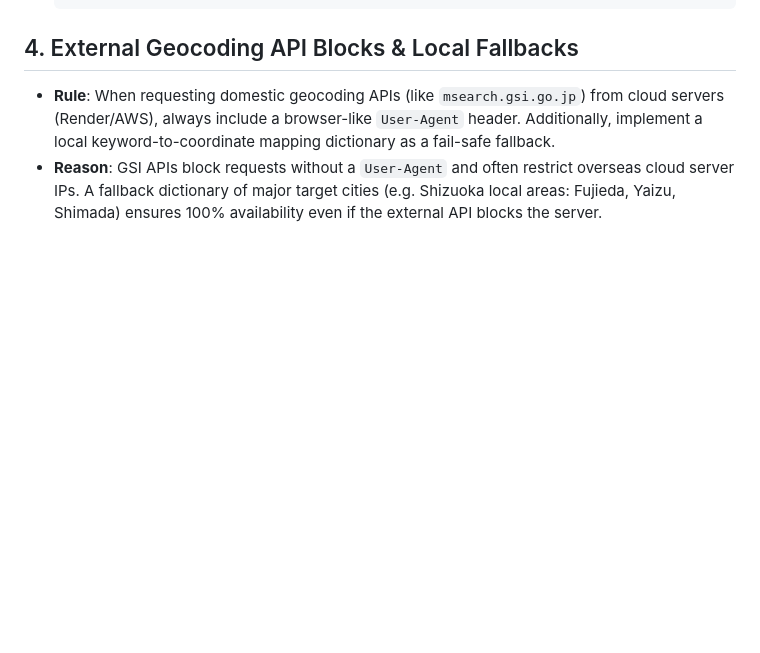
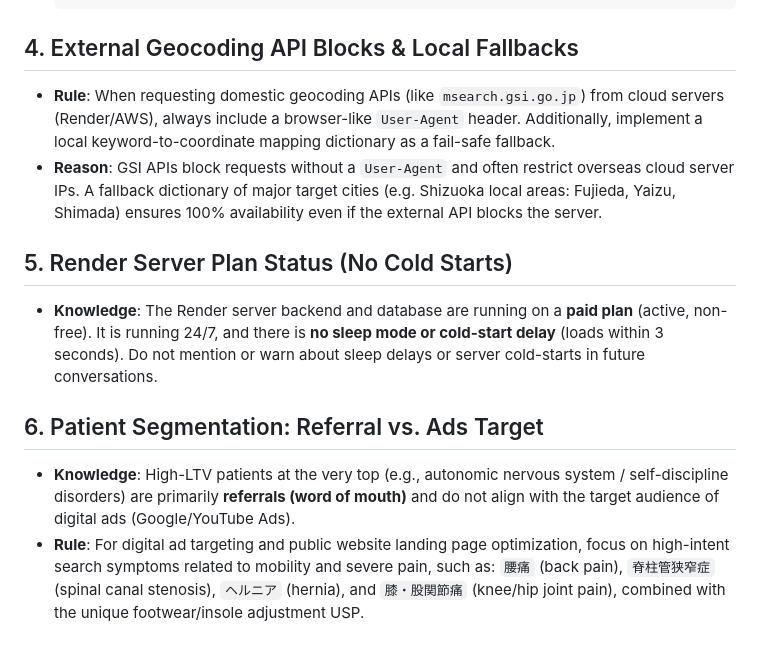
Before and after one commit to seitaimichibiki-cpu/admu-saas, a Markdown page: .agents/AGENTS.md, the part around the change. Rendered like a GitHub page; blank space fills up the shorter version.

Commit message:
docs: save Render paid status and patient segmentation logic to AGENTS.md

```diff
--- a/.agents/AGENTS.md
+++ b/.agents/AGENTS.md
@@ -33,3 +33,9 @@
 ## 4. External Geocoding API Blocks & Local Fallbacks
 * **Rule**: When requesting domestic geocoding APIs (like `msearch.gsi.go.jp`) from cloud servers (Render/AWS), always include a browser-like `User-Agent` header. Additionally, implement a local keyword-to-coordinate mapping dictionary as a fail-safe fallback.
 * **Reason**: GSI APIs block requests without a `User-Agent` and often restrict overseas cloud server IPs. A fallback dictionary of major target cities (e.g. Shizuoka local areas: Fujieda, Yaizu, Shimada) ensures 100% availability even if the external API blocks the server.
+## 5. Render Server Plan Status (No Cold Starts)
+* **Knowledge**: The Render server backend and database are running on a **paid plan** (active, non-free). It is running 24/7, and there is **no sleep mode or cold-start delay** (loads within 3 seconds). Do not mention or warn about sleep delays or server cold-starts in future conversations.
+
+## 6. Patient Segmentation: Referral vs. Ads Target
+* **Knowledge**: High-LTV patients at the very top (e.g., autonomic nervous system / self-discipline disorders) are primarily **referrals (word of mouth)** and do not align with the target audience of digital ads (Google/YouTube Ads).
+* **Rule**: For digital ad targeting and public website landing page optimization, focus on high-intent search symptoms related to mobility and severe pain, such as: `腰痛` (back pain), `脊柱管狭窄症` (spinal canal stenosis), `ヘルニア` (hernia), and `膝・股関節痛` (knee/hip joint pain), combined with the unique footwear/insole adjustment USP.
```
